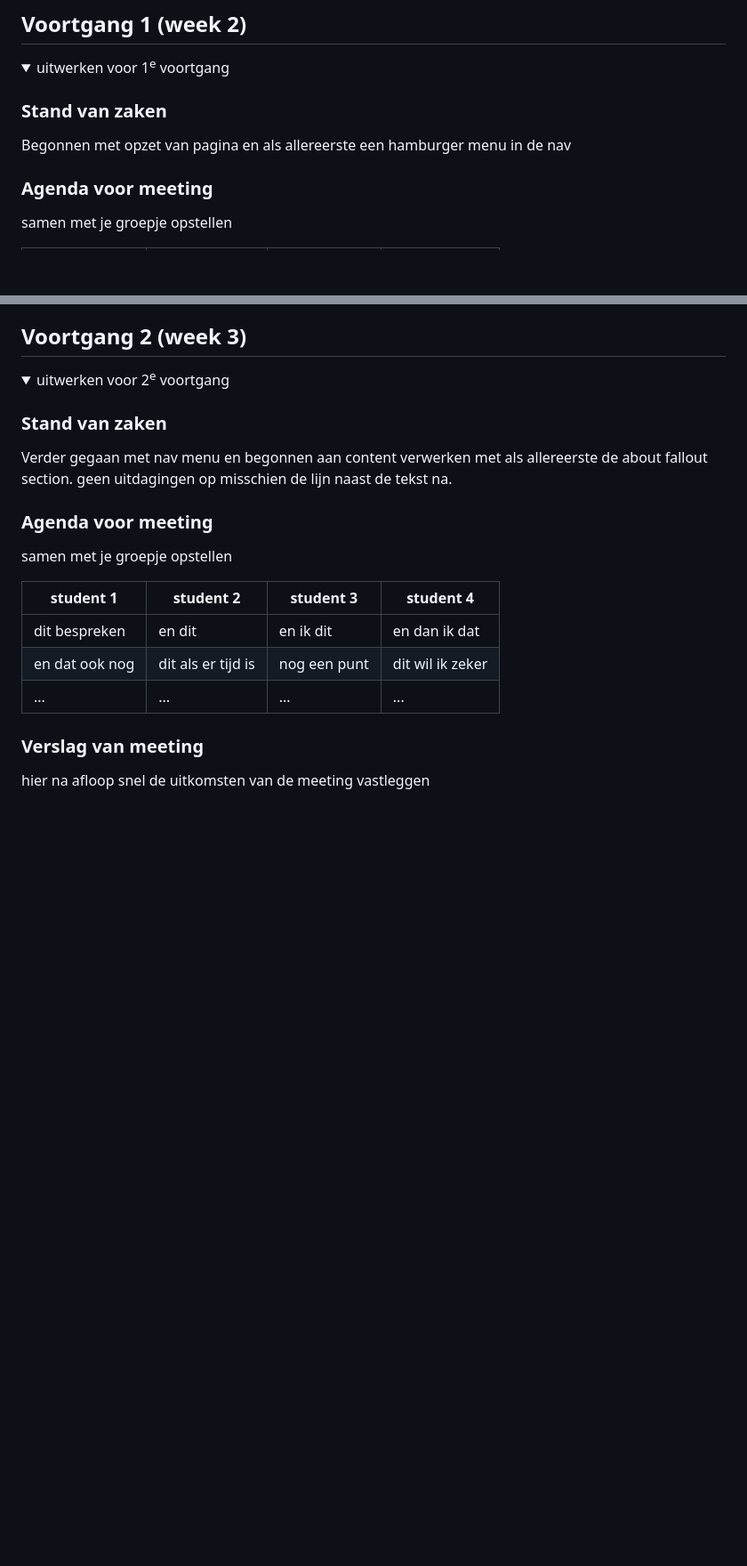
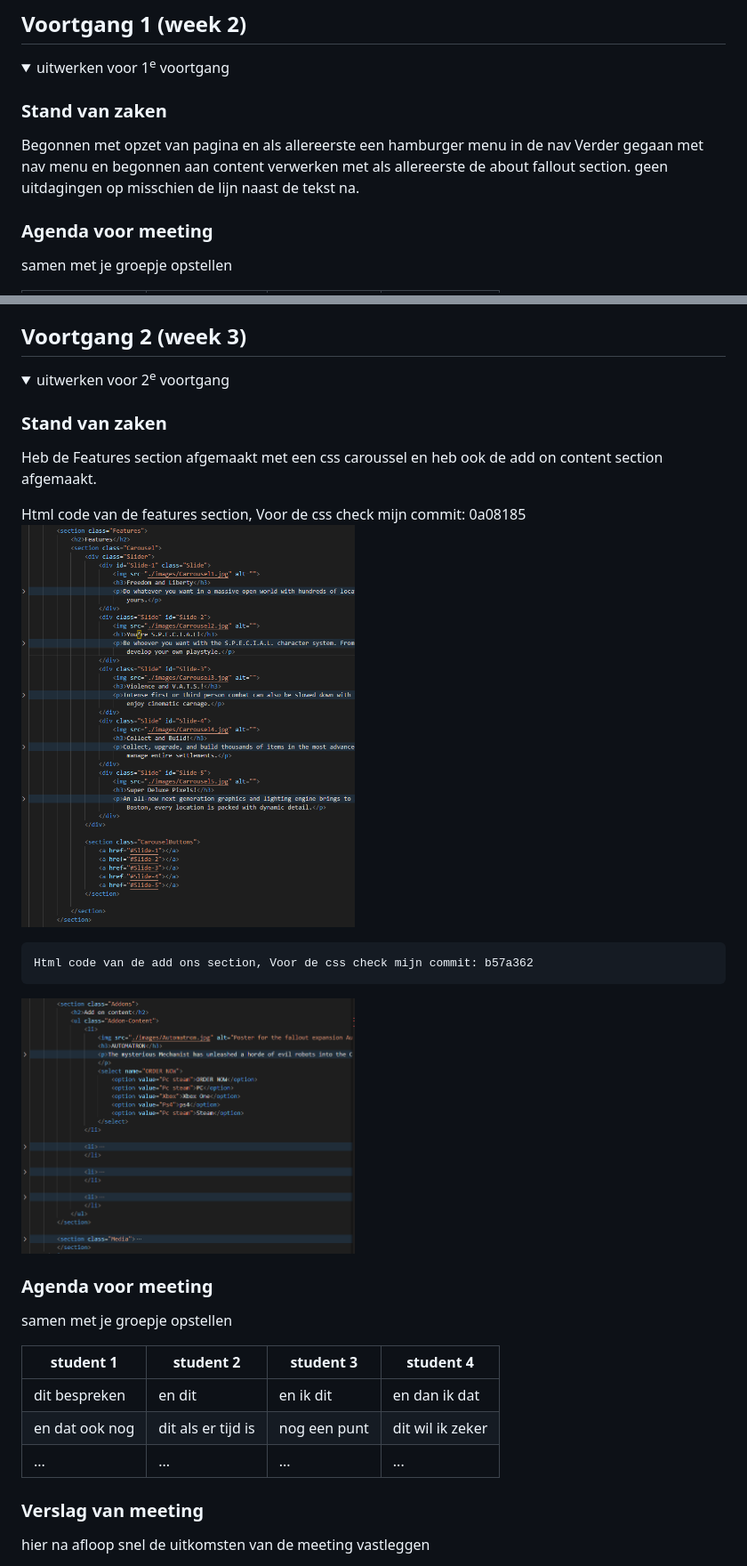
Before and after one commit to Lawlzilla7/FED, a Markdown page: README.md, 2 parts joined by grey strips. Shown: that part at 89% size. Rendered like a GitHub page; pictures changed too: readme-images/Add-ons-code.png (added), readme-images/Featurescode.png (added); folded sections open; blank space fills up the shorter version.

```diff
--- a/README.md
+++ b/README.md
@@ -83,7 +83,8 @@ Nb. Door *open* toe te voegen aan een *details* element kun je deze standaard op
 
   ### Stand van zaken
   Begonnen met opzet van pagina en als allereerste een hamburger menu in de nav
-
+  Verder gegaan met nav menu en begonnen aan content verwerken met als allereerste de about fallout section.
+  geen uitdagingen op misschien de lijn naast de tekst na.
 
   ### Agenda voor meeting
   samen met je groepje opstellen
@@ -115,9 +116,13 @@ Nb. Door *open* toe te voegen aan een *details* element kun je deze standaard op
   <summary>uitwerken voor 2<sup>e</sup> voortgang</summary>
 
   ### Stand van zaken
-  Verder gegaan met nav menu en begonnen aan content verwerken met als allereerste de about fallout section.
-  geen uitdagingen op misschien de lijn naast de tekst na.
+  Heb de Features section afgemaakt met een css caroussel en heb ook de add on content section afgemaakt.
 
+  Html code van de features section, Voor de css check mijn commit: 0a08185
+  <img src="readme-images/Featurescode.png" width="375px" alt="html code van features">
+
+    Html code van de add ons section, Voor de css check mijn commit: b57a362
+  <img src="readme-images/Add-ons-code.png" width="375px" alt="html code van add ons section">
 
   ### Agenda voor meeting
   samen met je groepje opstellen
```
Also changed, not shown: 1 other file.
